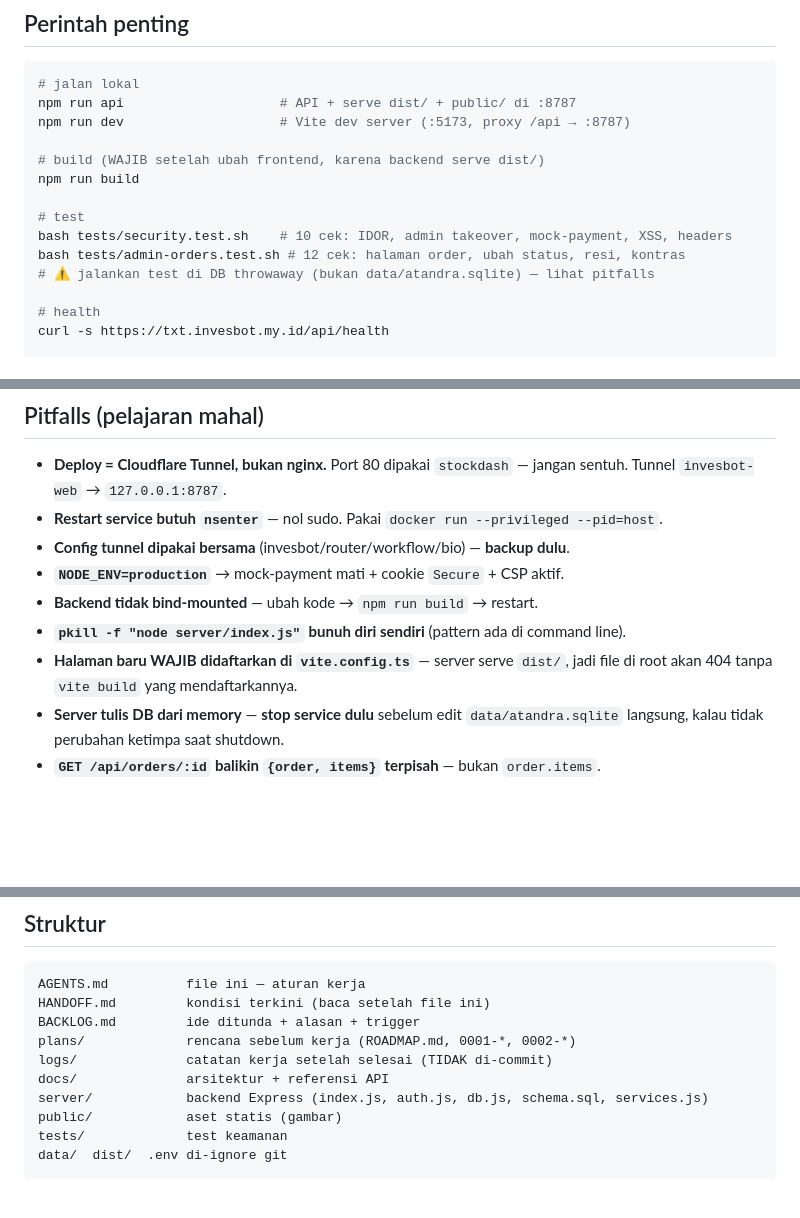
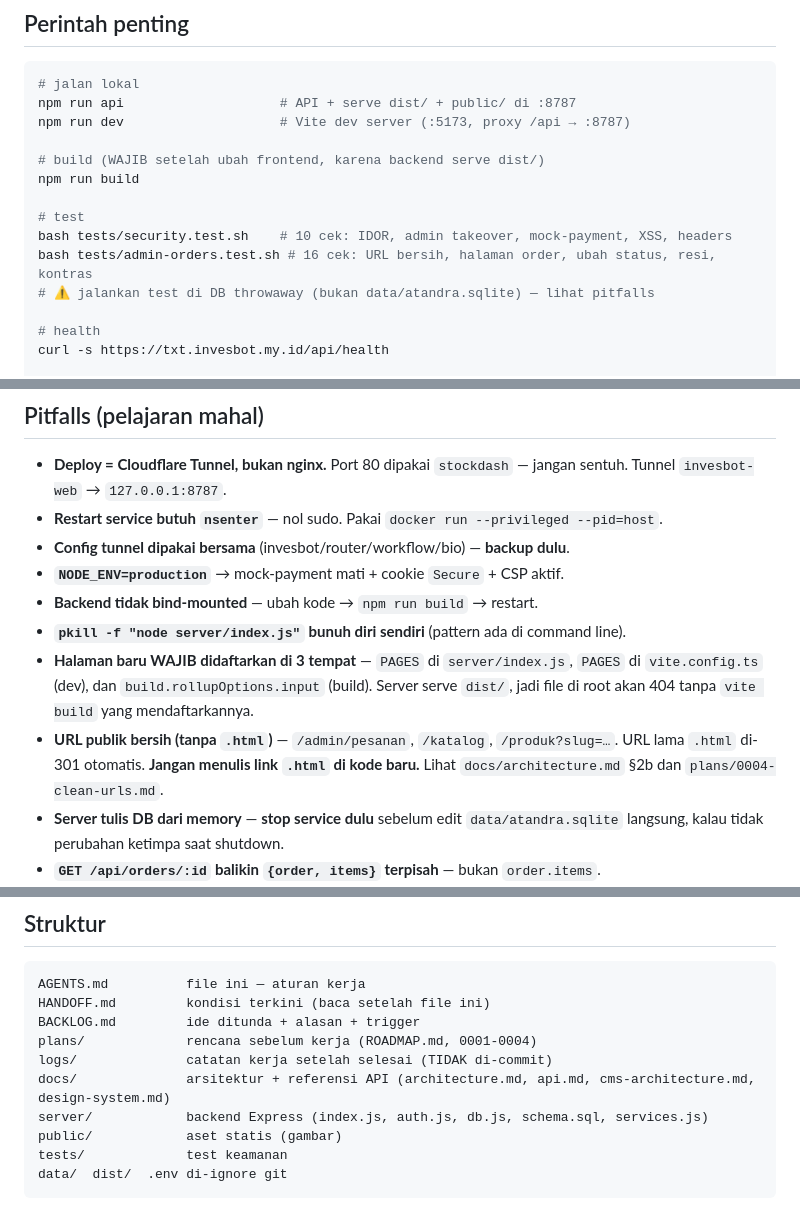
Before and after one commit to andriaawn/ataratextile, a Markdown page: AGENTS.md, 3 parts joined by grey strips. Drawn GitHub-style; blank space fills up the shorter version.

Commit message:
docs(agents): record clean-URL rule and the 3-place page registration
AGENTS.md is loaded every session, so it must carry the rules that are easy to
get wrong. Adds two pitfalls learned in the URL work:

- public URLs are clean (no .html); never write a .html link in new code
- a new page must be registered in three places: PAGES in server/index.js,
  PAGES in vite.config.ts (dev), and build.rollupOptions.input (build)

Also refreshes two stale figures: admin-orders test count 12 -> 16, and the
plans/docs directory listing.

```diff
--- a/AGENTS.md
+++ b/AGENTS.md
@@ -68,7 +68,7 @@ npm run build
 
 # test
 bash tests/security.test.sh    # 10 cek: IDOR, admin takeover, mock-payment, XSS, headers
-bash tests/admin-orders.test.sh # 12 cek: halaman order, ubah status, resi, kontras
+bash tests/admin-orders.test.sh # 16 cek: URL bersih, halaman order, ubah status, resi, kontras
 # ⚠️ jalankan test di DB throwaway (bukan data/atandra.sqlite) — lihat pitfalls
 
 # health
@@ -109,8 +109,12 @@ tail -f logs/service.log
 - **`NODE_ENV=production`** → mock-payment mati + cookie `Secure` + CSP aktif.
 - **Backend tidak bind-mounted** — ubah kode → `npm run build` → restart.
 - **`pkill -f "node server/index.js"` bunuh diri sendiri** (pattern ada di command line).
-- **Halaman baru WAJIB didaftarkan di `vite.config.ts`** — server serve `dist/`, jadi file di
-  root akan 404 tanpa `vite build` yang mendaftarkannya.
+- **Halaman baru WAJIB didaftarkan di 3 tempat** — `PAGES` di `server/index.js`, `PAGES` di
+  `vite.config.ts` (dev), dan `build.rollupOptions.input` (build). Server serve `dist/`,
+  jadi file di root akan 404 tanpa `vite build` yang mendaftarkannya.
+- **URL publik bersih (tanpa `.html`)** — `/admin/pesanan`, `/katalog`, `/produk?slug=…`.
+  URL lama `.html` di-301 otomatis. **Jangan menulis link `.html` di kode baru.**
+  Lihat `docs/architecture.md` §2b dan `plans/0004-clean-urls.md`.
 - **Server tulis DB dari memory** — **stop service dulu** sebelum edit `data/atandra.sqlite`
   langsung, kalau tidak perubahan ketimpa saat shutdown.
 - **`GET /api/orders/:id` balikin `{order, items}` terpisah** — bukan `order.items`.
@@ -128,9 +132,9 @@ tail -f logs/service.log
 AGENTS.md          file ini — aturan kerja
 HANDOFF.md         kondisi terkini (baca setelah file ini)
 BACKLOG.md         ide ditunda + alasan + trigger
-plans/             rencana sebelum kerja (ROADMAP.md, 0001-*, 0002-*)
+plans/             rencana sebelum kerja (ROADMAP.md, 0001-0004)
 logs/              catatan kerja setelah selesai (TIDAK di-commit)
-docs/              arsitektur + referensi API
+docs/              arsitektur + referensi API (architecture.md, api.md, cms-architecture.md, design-system.md)
 server/            backend Express (index.js, auth.js, db.js, schema.sql, services.js)
 public/            aset statis (gambar)
 tests/             test keamanan
```
